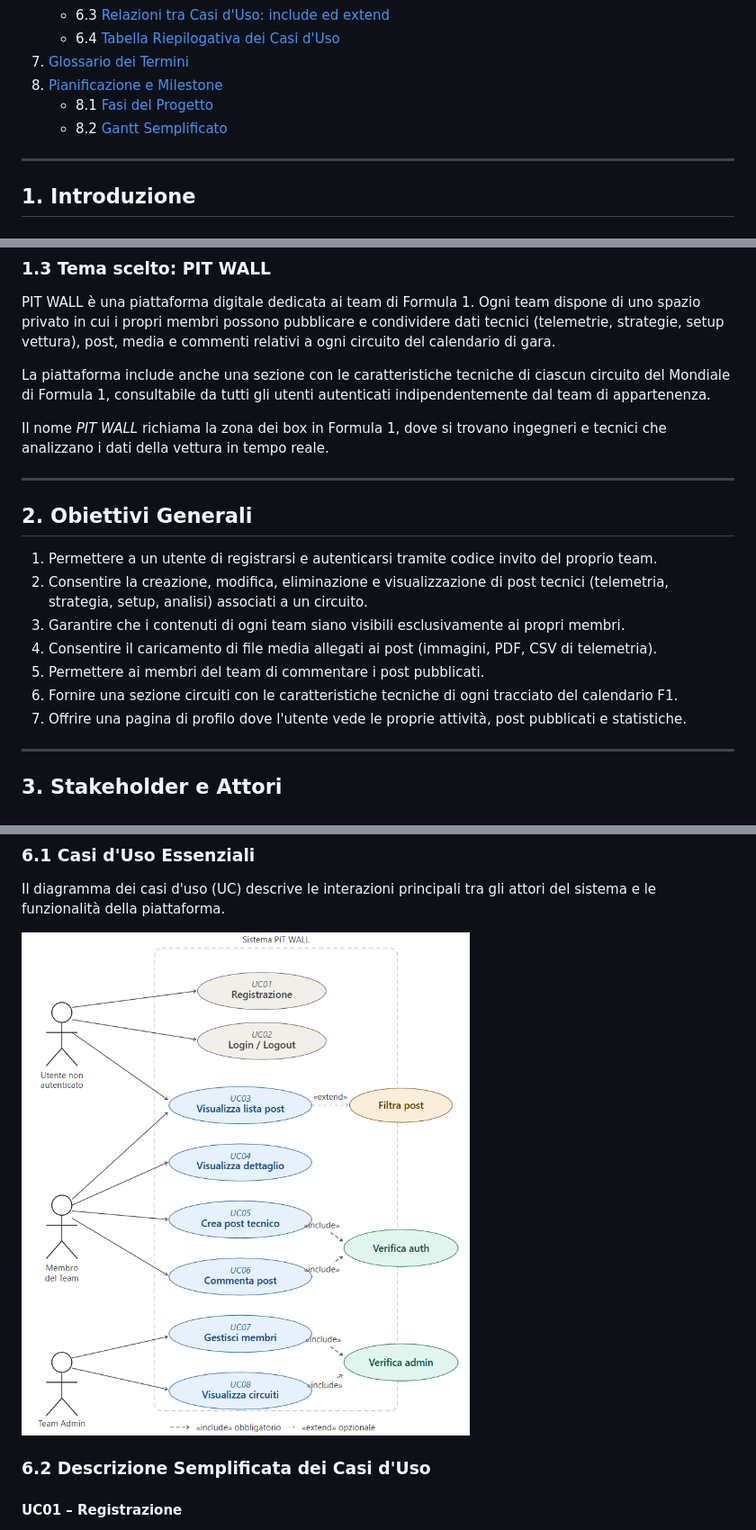
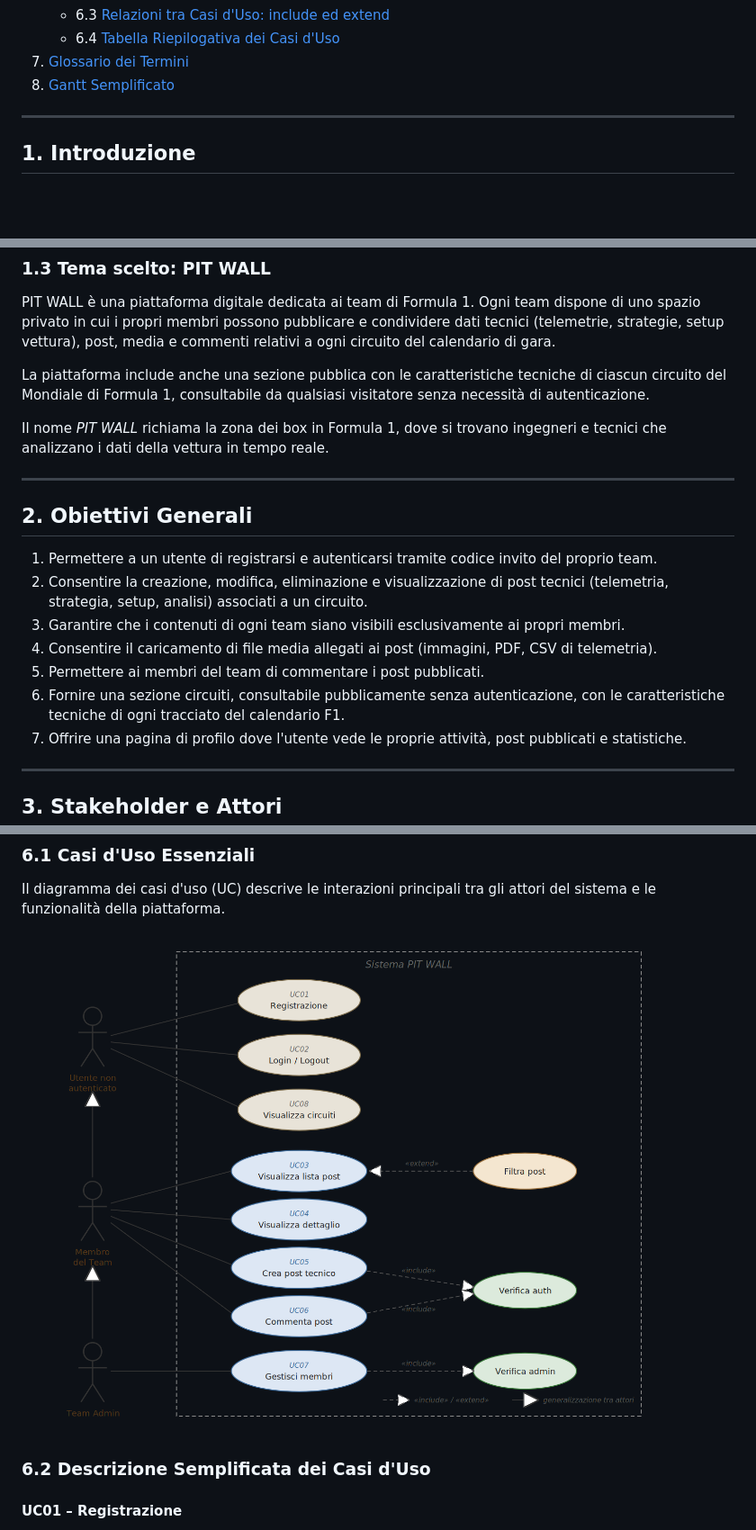
Before and after one commit to AngeloBerlini/final_project, a Markdown page: documento_requisiti.md, 3 parts joined by grey strips. Shown: that part at 90% size. Rendered like a GitHub page; pictures changed too: diagrams/use_case.png; blank space fills up the shorter version.

```diff
--- a/documento_requisiti.md
+++ b/documento_requisiti.md
@@ -23,9 +23,7 @@
    - 6.3 [Relazioni tra Casi d'Uso: include ed extend](#63-relazioni-tra-casi-duso-include-ed-extend)
    - 6.4 [Tabella Riepilogativa dei Casi d'Uso](#64-tabella-riepilogativa-dei-casi-duso)
 7. [Glossario dei Termini](#7-glossario-dei-termini)
-8. [Pianificazione e Milestone](#8-pianificazione-e-milestone)
-   - 8.1 [Fasi del Progetto](#81-fasi-del-progetto)
-   - 8.2 [Gantt Semplificato](#82-gantt-semplificato)
+8. [Gantt Semplificato](#8-gantt-semplificato)
 
 ---
 
@@ -53,7 +51,7 @@ L'applicazione è un'applicazione web con backend in Python/Flask e database rel
 
 PIT WALL è una piattaforma digitale dedicata ai team di Formula 1. Ogni team dispone di uno spazio privato in cui i propri membri possono pubblicare e condividere dati tecnici (telemetrie, strategie, setup vettura), post, media e commenti relativi a ogni circuito del calendario di gara.
 
-La piattaforma include anche una sezione con le caratteristiche tecniche di ciascun circuito del Mondiale di Formula 1, consultabile da tutti gli utenti autenticati indipendentemente dal team di appartenenza.
+La piattaforma include anche una sezione pubblica con le caratteristiche tecniche di ciascun circuito del Mondiale di Formula 1, consultabile da qualsiasi visitatore senza necessità di autenticazione.
 
 Il nome *PIT WALL* richiama la zona dei box in Formula 1, dove si trovano ingegneri e tecnici che analizzano i dati della vettura in tempo reale.
 
@@ -66,7 +64,7 @@ Il nome *PIT WALL* richiama la zona dei box in Formula 1, dove si trovano ingegn
 3. Garantire che i contenuti di ogni team siano visibili esclusivamente ai propri membri.
 4. Consentire il caricamento di file media allegati ai post (immagini, PDF, CSV di telemetria).
 5. Permettere ai membri del team di commentare i post pubblicati.
-6. Fornire una sezione circuiti con le caratteristiche tecniche di ogni tracciato del calendario F1.
+6. Fornire una sezione circuiti, consultabile pubblicamente senza autenticazione, con le caratteristiche tecniche di ogni tracciato del calendario F1.
 7. Offrire una pagina di profilo dove l'utente vede le proprie attività, post pubblicati e statistiche.
 
 ---
```
Also changed, not shown: other parts of documento_requisiti.md (+11 -15 lines).
